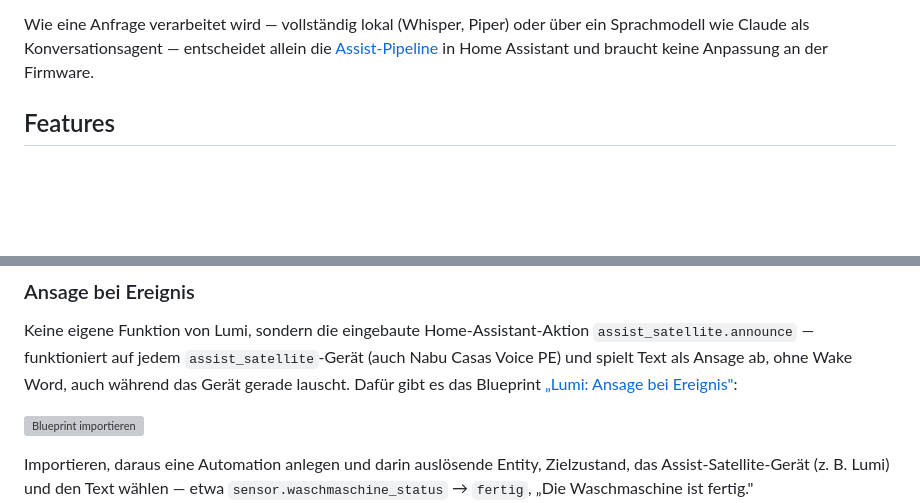
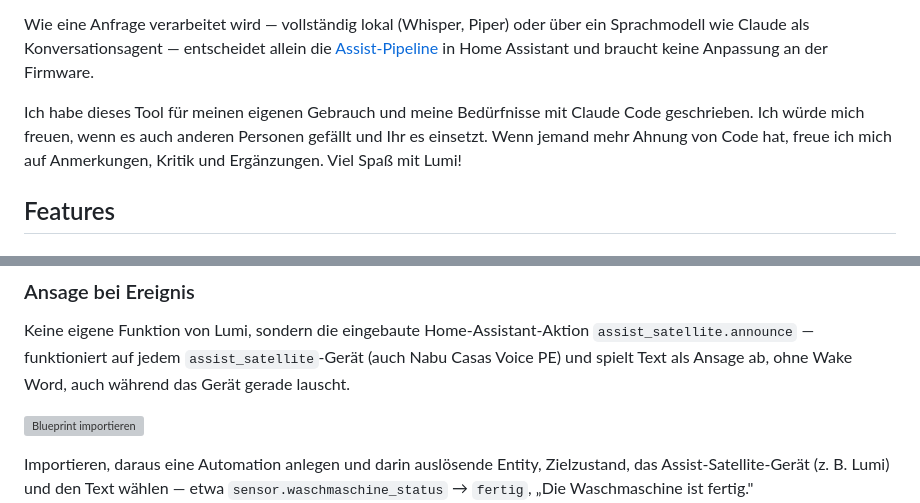
Before and after one commit to mohoel/home-assistant-voice-display, a Markdown page: README.md, 2 parts joined by grey strips. Drawn GitHub-style; blank space fills up the shorter version; grey boxes are pictures that could not be loaded.

```diff
--- a/README.md
+++ b/README.md
@@ -55,6 +55,8 @@ Wie eine Anfrage verarbeitet wird — vollständig lokal (Whisper, Piper) oder
 über ein Sprachmodell wie Claude als Konversationsagent — entscheidet allein
 die [Assist-Pipeline](https://www.home-assistant.io/voice_control/) in Home
 Assistant und braucht keine Anpassung an der Firmware.
+
+Ich habe dieses Tool für meinen eigenen Gebrauch und meine Bedürfnisse mit Claude Code geschrieben. Ich würde mich freuen, wenn es auch anderen Personen gefällt und Ihr es einsetzt. Wenn jemand mehr Ahnung von Code hat, freue ich mich auf Anmerkungen, Kritik und Ergänzungen. Viel Spaß mit Lumi!
 
 ## Features
 
@@ -223,8 +218,7 @@ aber einen Neubau der Firmware.
 Keine eigene Funktion von Lumi, sondern die eingebaute Home-Assistant-Aktion
 `assist_satellite.announce` — funktioniert auf jedem `assist_satellite`-Gerät
 (auch Nabu Casas Voice PE) und spielt Text als Ansage ab, ohne Wake Word,
-auch während das Gerät gerade lauscht. Dafür gibt es das Blueprint
-[„Lumi: Ansage bei Ereignis"](blueprints/automation/lumi/ansage_bei_ereignis.yaml):
+auch während das Gerät gerade lauscht.
 
 [![Blueprint importieren](https://my.home-assistant.io/badges/blueprint_import.svg)](https://my.home-assistant.io/redirect/blueprint_import/?blueprint_url=https%3A%2F%2Fgithub.com%2Fmohoel%2Fhome-assistant-voice-lumi%2Fblob%2Fmain%2Fblueprints%2Fautomation%2Flumi%2Fansage_bei_ereignis.yaml)
 
```
Also changed, not shown: other parts of README.md (+6 -20 lines).
